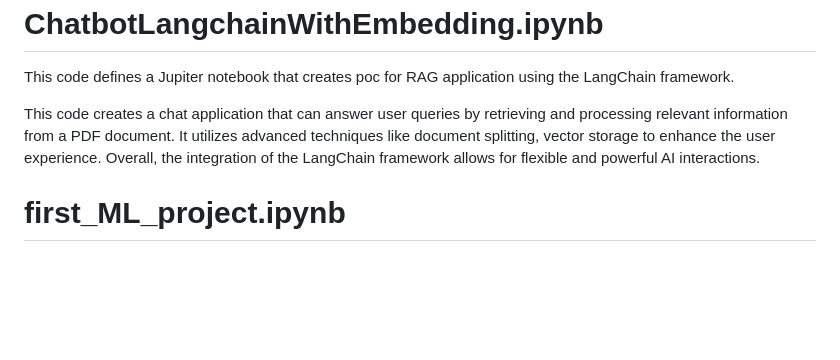
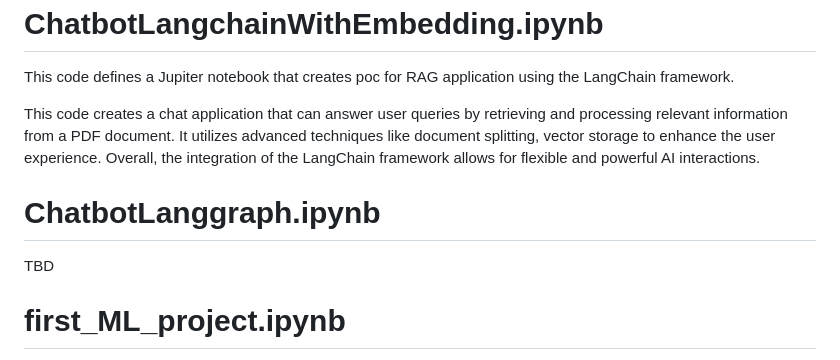
Before and after one commit to tpanchal21/MyLab, a Markdown page: README.md, the part around the change. GitHub-like rendering; blank space fills up the shorter version.

```diff
--- a/README.md
+++ b/README.md
@@ -27,6 +27,10 @@ This code defines a Jupiter notebook that creates poc for RAG application using
 
 This code creates a chat application that can answer user queries by retrieving and processing relevant information from a PDF document. It utilizes advanced techniques like document splitting, vector storage to enhance the user experience. Overall, the integration of the LangChain framework allows for flexible and powerful AI interactions.
 
+# ChatbotLanggraph.ipynb #
+
+TBD
+
 # first_ML_project.ipynb #
 
 The code imports the pandas library and loads a dataset (delaney_solubility_with_descriptors.csv) into a DataFrame (df). It does Target and Features Separation. The dataset is split into training and testing sets (80% training, 20% testing) using train_test_split from sklearn. Model is build using Linear regression and Random forest. The code ends with Model comparison in single datafram and data visualization.
```
